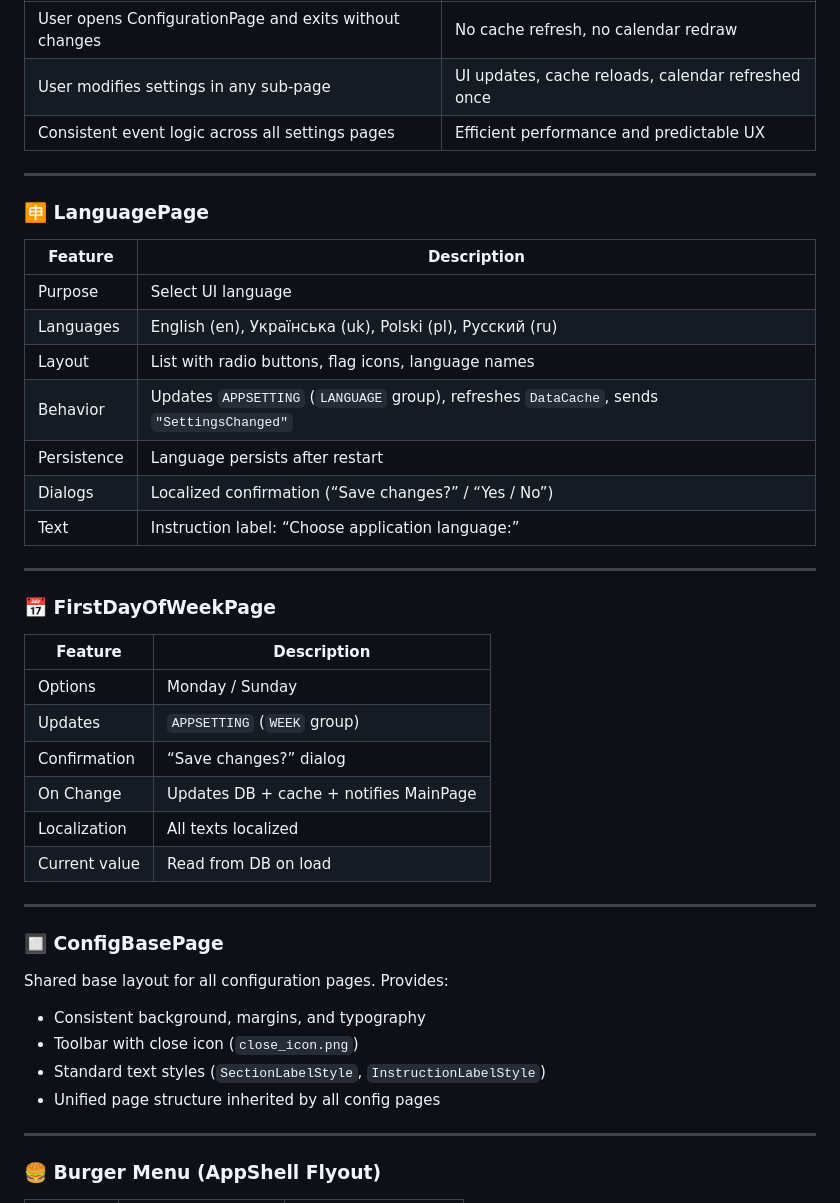
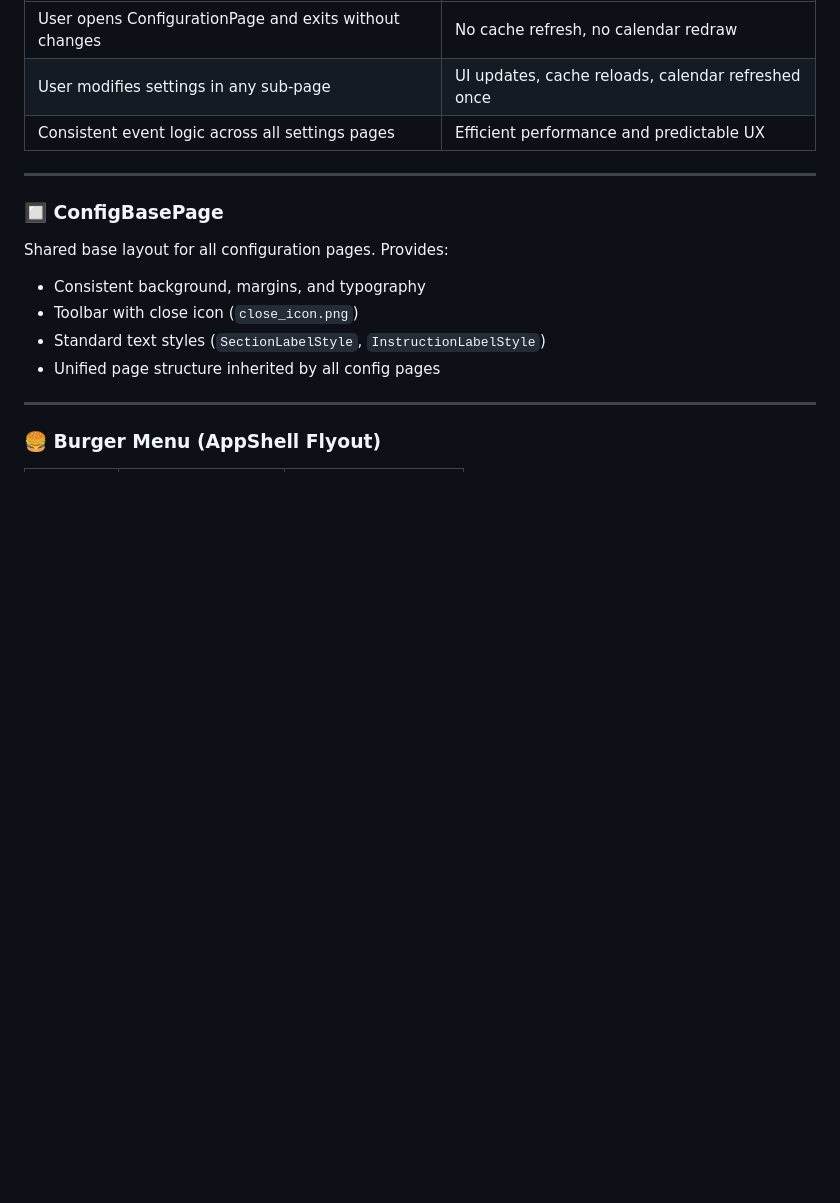
Before and after one commit to Serhii-Sheremet/PADMA, a Markdown page: PADMA/docs/requirements.md, the part around the change printed below. Drawn GitHub-style; blank space fills up the shorter version.

```diff
--- a/PADMA/docs/requirements.md
+++ b/PADMA/docs/requirements.md
@@ -272,33 +272,6 @@ private async void OnCloseClicked(object sender, EventArgs e)
 
 ---
 
-### 🈸 **LanguagePage**
-
-| Feature     | Description                                                                               |
-| ----------- | ----------------------------------------------------------------------------------------- |
-| Purpose     | Select UI language                                                                        |
-| Languages   | English (en), Українська (uk), Polski (pl), Русский (ru)                                  |
-| Layout      | List with radio buttons, flag icons, language names                                       |
-| Behavior    | Updates `APPSETTING` (`LANGUAGE` group), refreshes `DataCache`, sends `"SettingsChanged"` |
-| Persistence | Language persists after restart                                                           |
-| Dialogs     | Localized confirmation (“Save changes?” / “Yes / No”)                                     |
-| Text        | Instruction label: “Choose application language:”                                         |
-
----
-
-### 📅 **FirstDayOfWeekPage**
-
-| Feature       | Description                            |
-| ------------- | -------------------------------------- |
-| Options       | Monday / Sunday                        |
-| Updates       | `APPSETTING` (`WEEK` group)            |
-| Confirmation  | “Save changes?” dialog                 |
-| On Change     | Updates DB + cache + notifies MainPage |
-| Localization  | All texts localized                    |
-| Current value | Read from DB on load                   |
-
----
-
 ### 🔲 **ConfigBasePage**
 
 Shared base layout for all configuration pages.
```
Also changed, not shown: other parts of PADMA/docs/requirements.md (+54 -0 lines).
